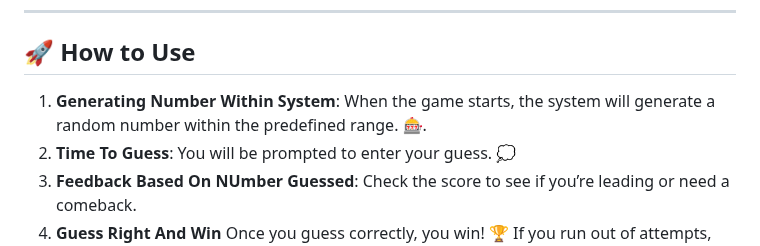
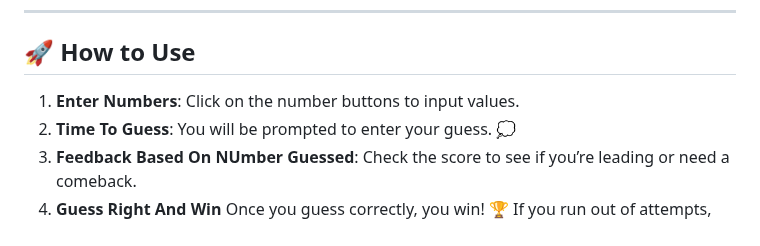
Before and after one commit to KelvCodes/Calculator-app, a Markdown page: README.md, the part around the change. GitHub-like rendering.

```diff
--- a/README.md
+++ b/README.md
@@ -25,7 +25,7 @@ A simple yet interactive calculator app built with **HTML**, **CSS**, and **Java
 ---
 
 ## 🚀 How to Use
-1. **Generating Number Within System**: When the game starts, the system will generate a random number within the predefined range. 🎰.
+1. **Enter Numbers**: Click on the number buttons to input values.
 2. **Time To Guess**:  You will be prompted to enter your guess. 💭
 3. **Feedback Based On NUmber Guessed**: Check the score to see if you’re leading or need a comeback.
 4. **Guess Right And Win** Once you guess correctly, you win! 🏆 If you run out of attempts, the game ends, and you’ll have the option to try again. 🔄
```
